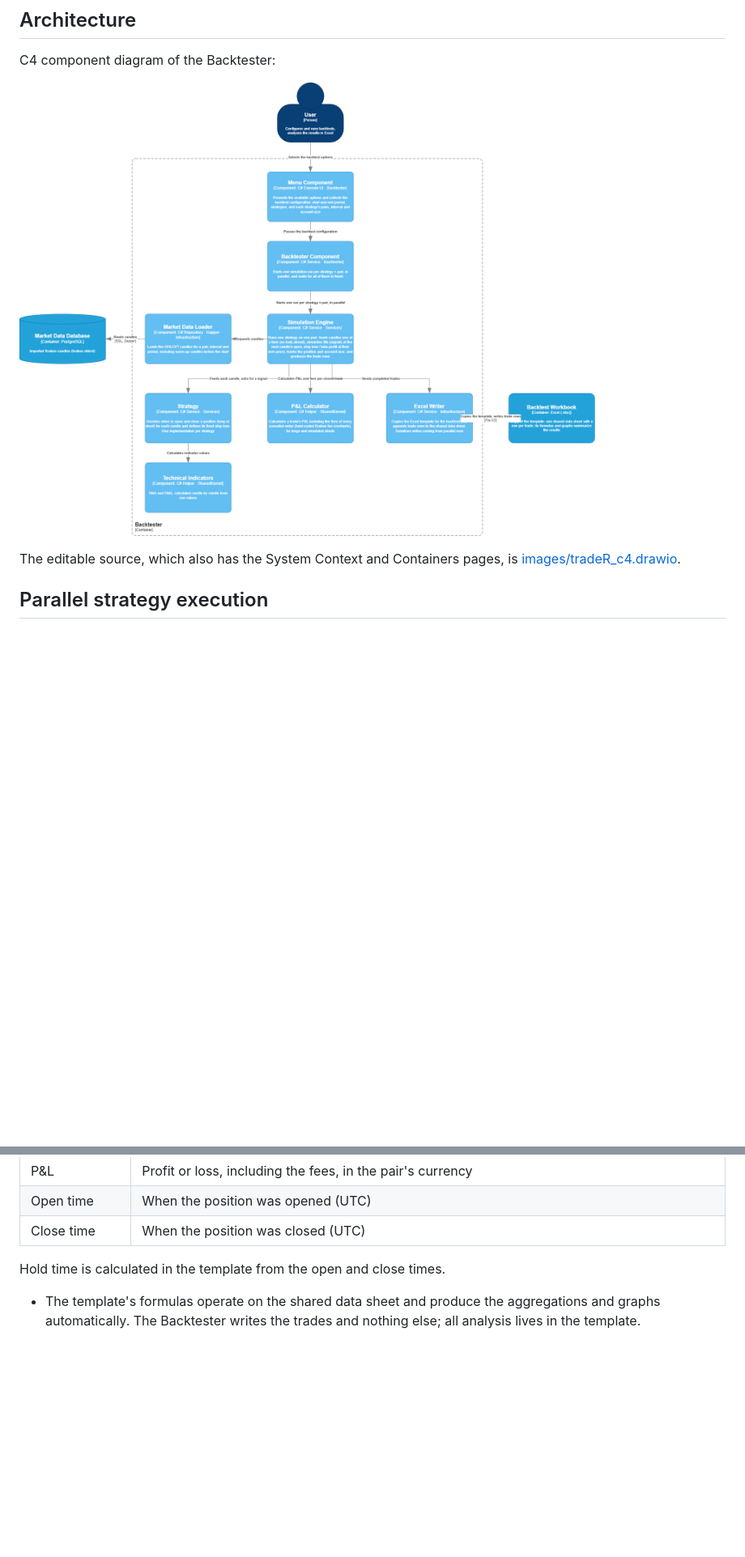
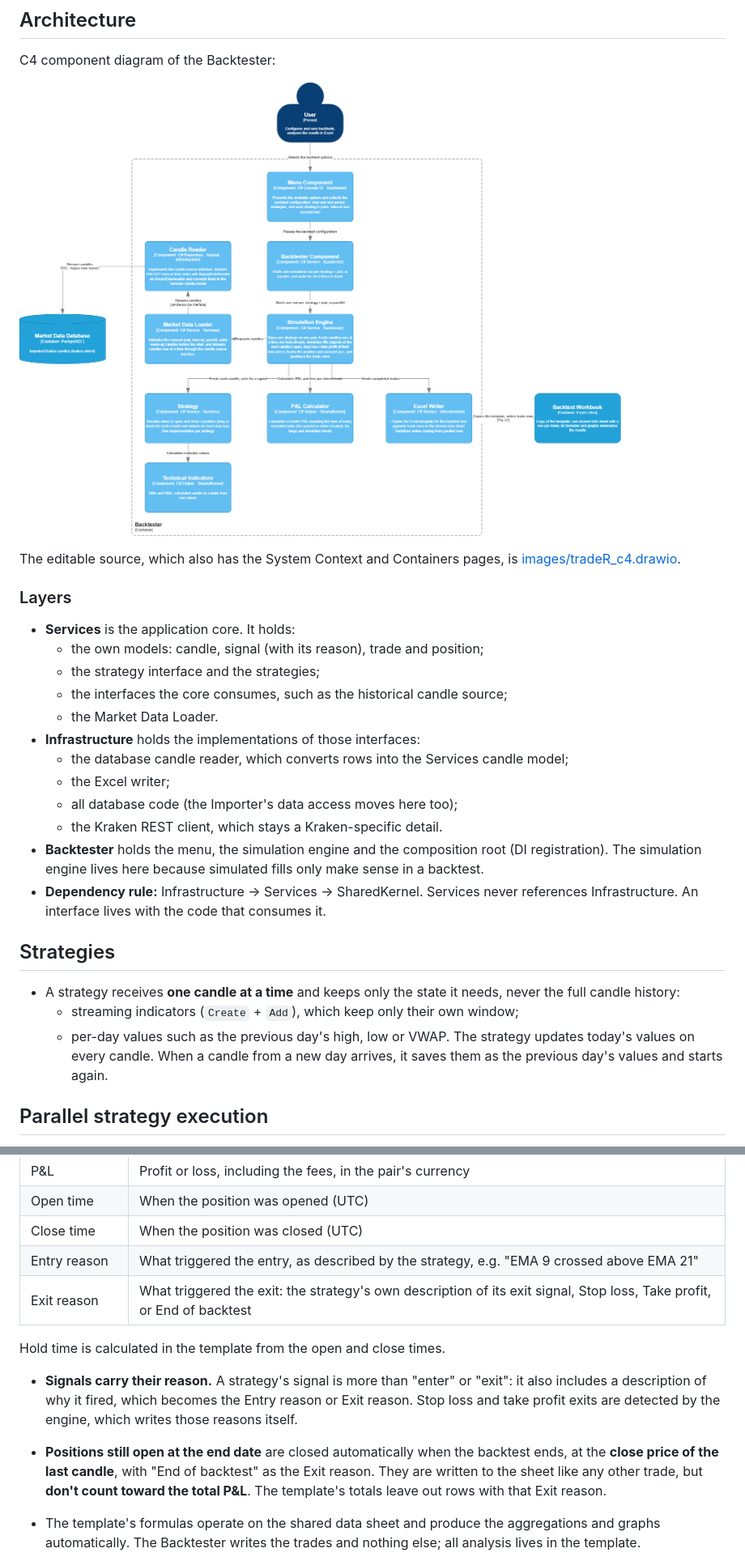
Before and after one commit to boris264/TradeR, a Markdown page: docs/backtester.md, 2 parts joined by grey strips. Shown at 81% size. Rendered like a GitHub page; pictures changed too: docs/images/tradeR_c4_components_backtester.png; blank space fills up the shorter version.

```diff
--- a/docs/backtester.md
+++ b/docs/backtester.md
@@ -41,6 +41,25 @@ C4 component diagram of the Backtester:
 
 The editable source, which also has the System Context and Containers pages, is [images/tradeR_c4.drawio](images/tradeR_c4.drawio).
 
+### Layers
+- **Services** is the application core. It holds:
+  - the own models: candle, signal (with its reason), trade and position;
+  - the strategy interface and the strategies;
+  - the interfaces the core consumes, such as the historical candle source;
+  - the Market Data Loader.
+- **Infrastructure** holds the implementations of those interfaces:
+  - the database candle reader, which converts rows into the Services candle model;
+  - the Excel writer;
+  - all database code (the Importer's data access moves here too);
+  - the Kraken REST client, which stays a Kraken-specific detail.
+- **Backtester** holds the menu, the simulation engine and the composition root (DI registration). The simulation engine lives here because simulated fills only make sense in a backtest.
+- **Dependency rule:** Infrastructure → Services → SharedKernel. Services never references Infrastructure. An interface lives with the code that consumes it.
+
+## Strategies
+- A strategy receives **one candle at a time** and keeps only the state it needs, never the full candle history:
+  - streaming indicators (`Create` + `Add`), which keep only their own window;
+  - per-day values such as the previous day's high, low or VWAP. The strategy updates today's values on every candle. When a candle from a new day arrives, it saves them as the previous day's values and starts again.
+
 ## Parallel strategy execution
 - Multiple strategies run in parallel.
 - Strategies are independent of each other. One strategy's execution does not affect another's.
@@ -66,8 +85,13 @@ The editable source, which also has the System Context and Containers pages, is
 | P&L | Profit or loss, including the fees, in the pair's currency |
 | Open time | When the position was opened (UTC) |
 | Close time | When the position was closed (UTC) |
+| Entry reason | What triggered the entry, as described by the strategy, e.g. "EMA 9 crossed above EMA 21" |
+| Exit reason | What triggered the exit: the strategy's own description of its exit signal, Stop loss, Take profit, or End of backtest |
 
 Hold time is calculated in the template from the open and close times.
+
+- **Signals carry their reason.** A strategy's signal is more than "enter" or "exit": it also includes a description of why it fired, which becomes the Entry reason or Exit reason. Stop loss and take profit exits are detected by the engine, which writes those reasons itself.
+- **Positions still open at the end date** are closed automatically when the backtest ends, at the **close price of the last candle**, with "End of backtest" as the Exit reason. They are written to the sheet like any other trade, but **don't count toward the total P&L**. The template's totals leave out rows with that Exit reason.
 
 - The template's formulas operate on the shared data sheet and produce the aggregations and graphs automatically. The Backtester writes the trades and nothing else; all analysis lives in the template.
 - Writing to the workbook must be thread-safe: strategies run in parallel and may finish at the same time, and they all write to the same sheet.
```
Also changed, not shown: other parts of docs/backtester.md (+13 -1 lines), CLAUDE.md (+7 -1 lines), 2 other files.
